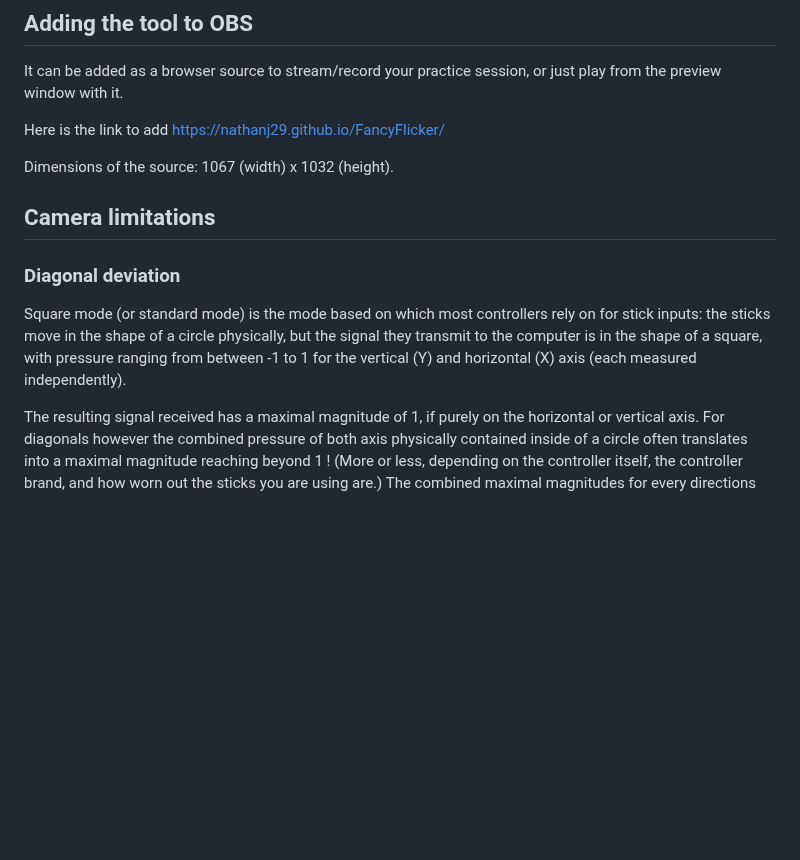
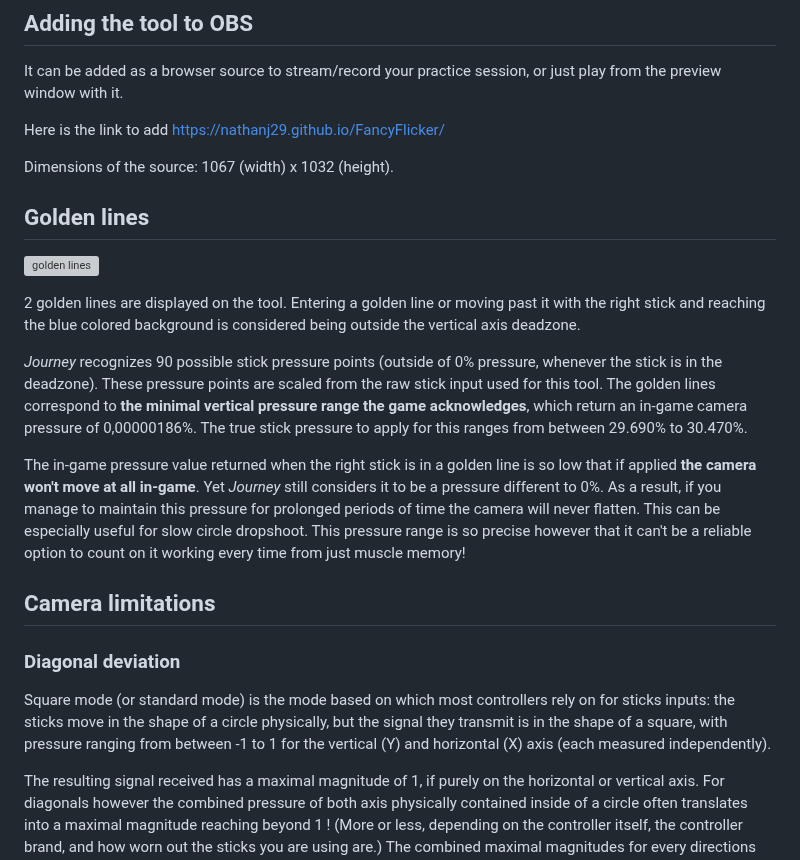
Before and after one commit to nathanj29/FancyFlicker, a Markdown page: README.md, the part around one of its changes. Rendered like a GitHub page; blank space fills up the shorter version; grey boxes are pictures that could not be loaded.

```diff
--- a/README.md
+++ b/README.md
@@ -69,9 +69,20 @@ Here is the link to add https://nathanj29.github.io/FancyFlicker/
 Dimensions of the source: 1067 (width) x 1032 (height).
 
 
+
+## Golden lines
+![golden lines](https://i.imgur.com/qELaaE0.png)
+
+2 golden lines are displayed on the tool. Entering a golden line or moving past it with the right stick and reaching the blue colored background is considered being outside the vertical axis deadzone.
+
+_Journey_ recognizes 90 possible stick pressure points (outside of 0% pressure, whenever the stick is in the deadzone). These pressure points are scaled from the raw stick input used for this tool. The golden lines correspond to **the minimal vertical pressure range the game acknowledges**, which return an in-game camera pressure of 0,00000186%.
+The true stick pressure to apply for this ranges from between 29.690% to 30.470%.
+
+The in-game pressure value returned when the right stick is in a golden line is so low that if applied **the camera won't move at all in-game**. Yet _Journey_ still considers it to be a pressure different to 0%. As a result, if you manage to maintain this pressure for prolonged periods of time the camera will never flatten. This can be especially useful for slow circle dropshoot. This pressure range is so precise however that it can't be a reliable option to count on it working every time from just muscle memory!
+
 ## Camera limitations
 ### Diagonal deviation
-Square mode (or standard mode) is the mode based on which most controllers rely on for stick inputs: the sticks move in the shape of a circle physically, but the signal they transmit to the computer is in the shape of a square, with pressure ranging from between -1 to 1 for the vertical (Y) and horizontal (X) axis (each measured independently).
+Square mode (or standard mode) is the mode based on which most controllers rely on for sticks inputs: the sticks move in the shape of a circle physically, but the signal they transmit is in the shape of a square, with pressure ranging from between -1 to 1 for the vertical (Y) and horizontal (X) axis (each measured independently).
 
 The resulting signal received has a maximal magnitude of 1, if purely on the horizontal or vertical axis. For diagonals however the combined pressure of both axis physically contained inside of a circle often translates into a maximal magnitude reaching beyond 1 ! (More or less, depending on the controller itself, the controller brand, and how worn out the sticks you are using are.)
 The combined maximal magnitudes for every directions therefore take the shape of a square with rounded corners ; which you can test for your controller on [this website](https://hardwaretester.com/gamepad) by clicking "Test circularity".
```
Also changed, not shown: other parts of README.md (+8 -12 lines).
